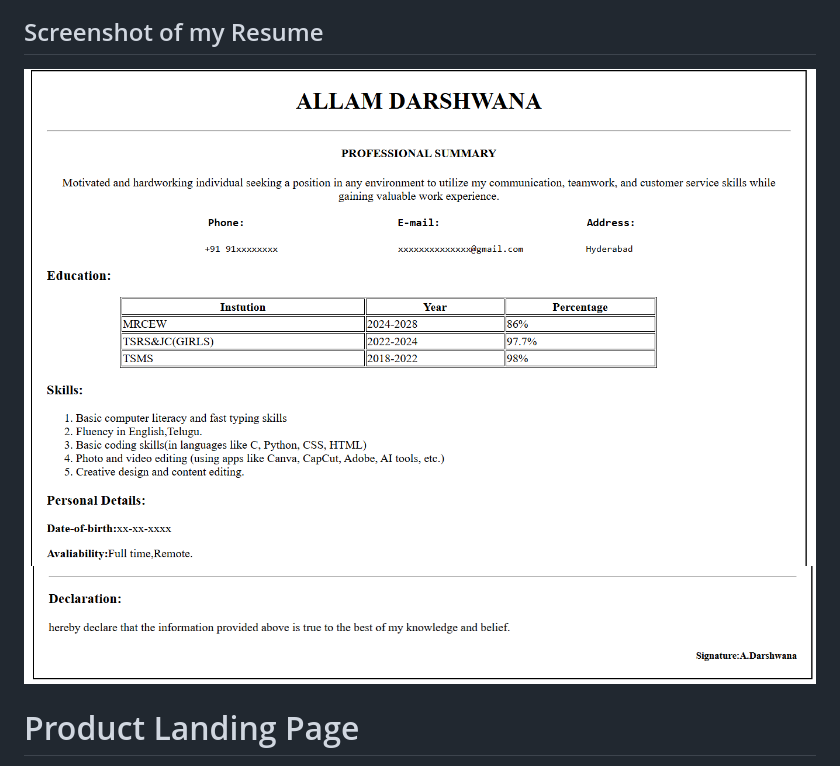
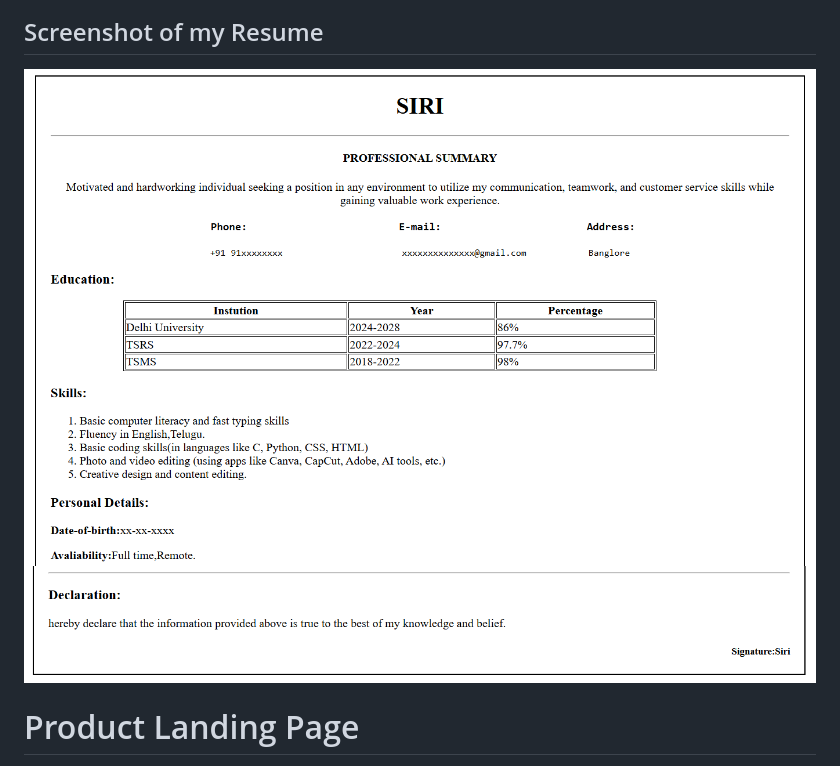
Before and after one commit to darshwanaallam/TechnoHacks_Web-Design-Development, a Markdown page: README.md, the part around the change. Rendered like a GitHub page; pictures changed too: res.png (added), res1.png (added), resume.png (deleted).

```diff
--- a/README.md
+++ b/README.md
@@ -25,8 +25,8 @@ Darshwana
 
 ## Screenshot of my Resume
 
-<img width="1891" height="907" alt="Screenshot 2026-05-27 122150" src="resume.png" />
-<img width="auto" height="auto" alt="Screenshot 2026-05-27 122150" src="resume2.png" />
+<img width="1891" height="907" alt="Screenshot 2026-05-27 122150" src="res.png" />
+<img width="auto" height="auto" alt="Screenshot 2026-05-27 122150" src="res1.png" />
 
 
 # Product Landing Page
```
Also changed, not shown: 1 other file.
